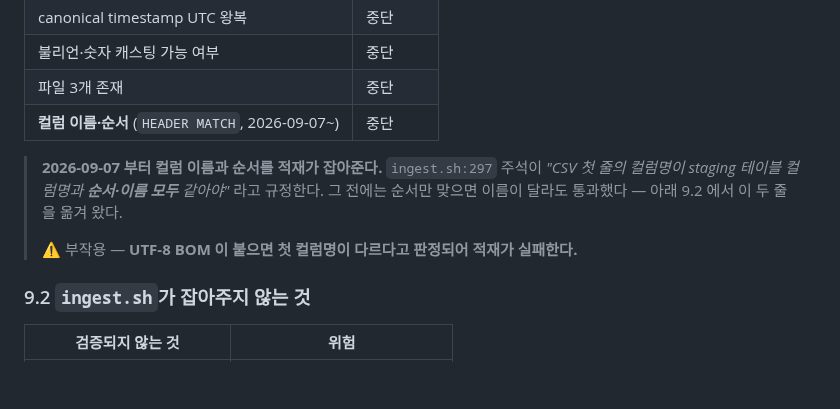
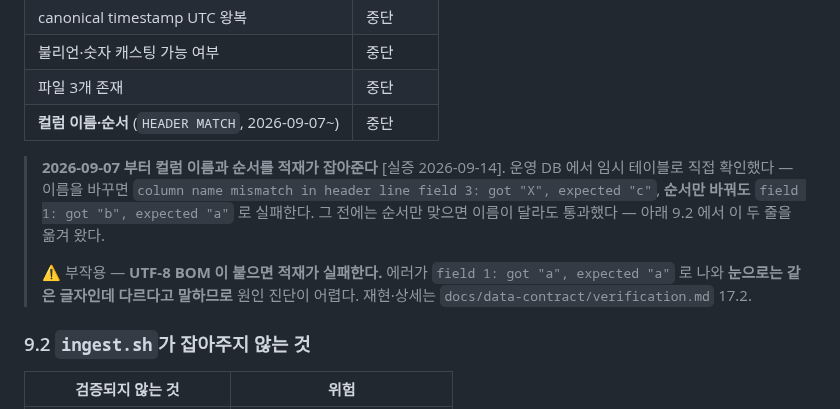
Before and after one commit to SeD-ShallweData/2nd_Side2026_Project, a Markdown page: docs/mlops/ml-db-data-contract.md, the part around the change. Drawn GitHub-style; blank space fills up the shorter version.

```diff
--- a/docs/mlops/ml-db-data-contract.md
+++ b/docs/mlops/ml-db-data-contract.md
@@ -502,11 +502,15 @@ pr ≤ 0.10   →  다소높음
 | 파일 3개 존재 | 중단 |
 | **컬럼 이름·순서** (`HEADER MATCH`, 2026-09-07~) | 중단 |
 
-> **2026-09-07 부터 컬럼 이름과 순서를 적재가 잡아준다.** `ingest.sh:297` 주석이
-> *"CSV 첫 줄의 컬럼명이 staging 테이블 컬럼명과 **순서·이름 모두** 같아야"* 라고 규정한다.
+> **2026-09-07 부터 컬럼 이름과 순서를 적재가 잡아준다** [실증 2026-09-14].
+> 운영 DB 에서 임시 테이블로 직접 확인했다 — 이름을 바꾸면
+> `column name mismatch in header line field 3: got "X", expected "c"`,
+> **순서만 바꿔도** `field 1: got "b", expected "a"` 로 실패한다.
 > 그 전에는 순서만 맞으면 이름이 달라도 통과했다 — 아래 9.2 에서 이 두 줄을 옮겨 왔다.
 >
-> ⚠️ 부작용 — **UTF-8 BOM 이 붙으면 첫 컬럼명이 다르다고 판정되어 적재가 실패한다.**
+> ⚠️ 부작용 — **UTF-8 BOM 이 붙으면 적재가 실패한다.** 에러가
+> `field 1: got "﻿a", expected "a"` 로 나와 **눈으로는 같은 글자인데 다르다고 말하므로**
+> 원인 진단이 어렵다. 재현·상세는 `docs/data-contract/verification.md` 17.2.
 
 ### 9.2 `ingest.sh`가 잡아주지 **않는** 것
 
```
Also changed, not shown: docs/data-contract/verification.md (+47 -0 lines), docs/data-contract/wage-risk.md (+3 -3 lines).
